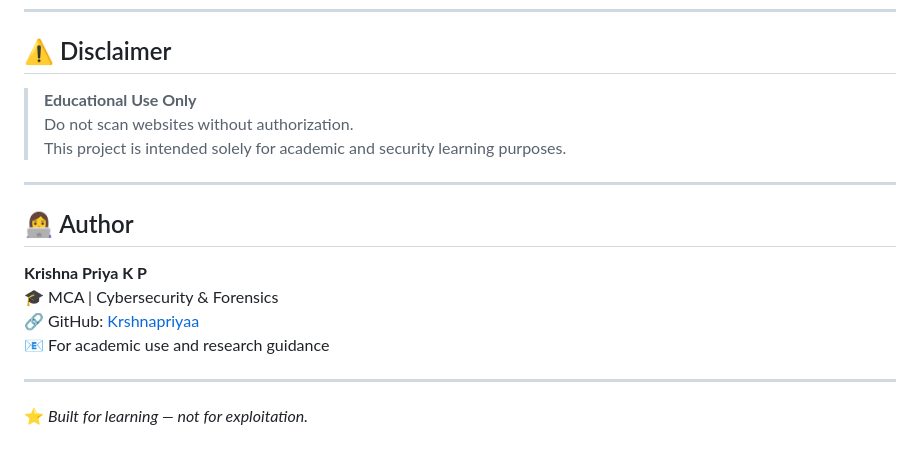
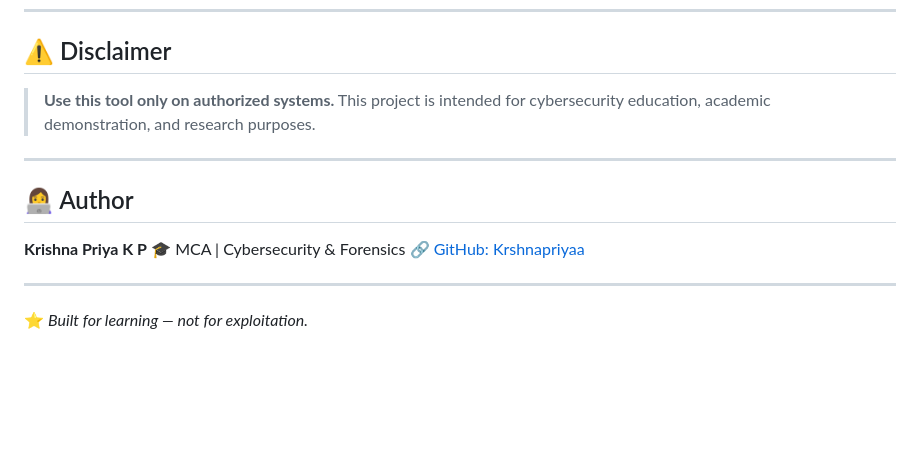
Before and after one commit to Krshnapriyaa/web-vuln-scanner, a Markdown page: README.md, the part around one of its changes. Rendered like a GitHub page; blank space fills up the shorter version.

```diff
--- a/README.md
+++ b/README.md
@@ -156,9 +105,8 @@ Reports are automatically saved inside the `/reports/` folder.
 
 ## ⚠️ Disclaimer
 
-> **Educational Use Only**
-> Do not scan websites without authorization.
-> This project is intended solely for academic and security learning purposes.
+> **Use this tool only on authorized systems.**
+> This project is intended for cybersecurity education, academic demonstration, and research purposes.
 
 ---
 
@@ -166,8 +114,7 @@ Reports are automatically saved inside the `/reports/` folder.
 
 **Krishna Priya K P**
 🎓 MCA | Cybersecurity & Forensics
-🔗 GitHub: [Krshnapriyaa](https://github.com/Krshnapriyaa)
-📧 For academic use and research guidance
+🔗 [GitHub: Krshnapriyaa](https://github.com/Krshnapriyaa)
 
 ---
 
```
Also changed, not shown: other parts of README.md (+57 -108 lines).
